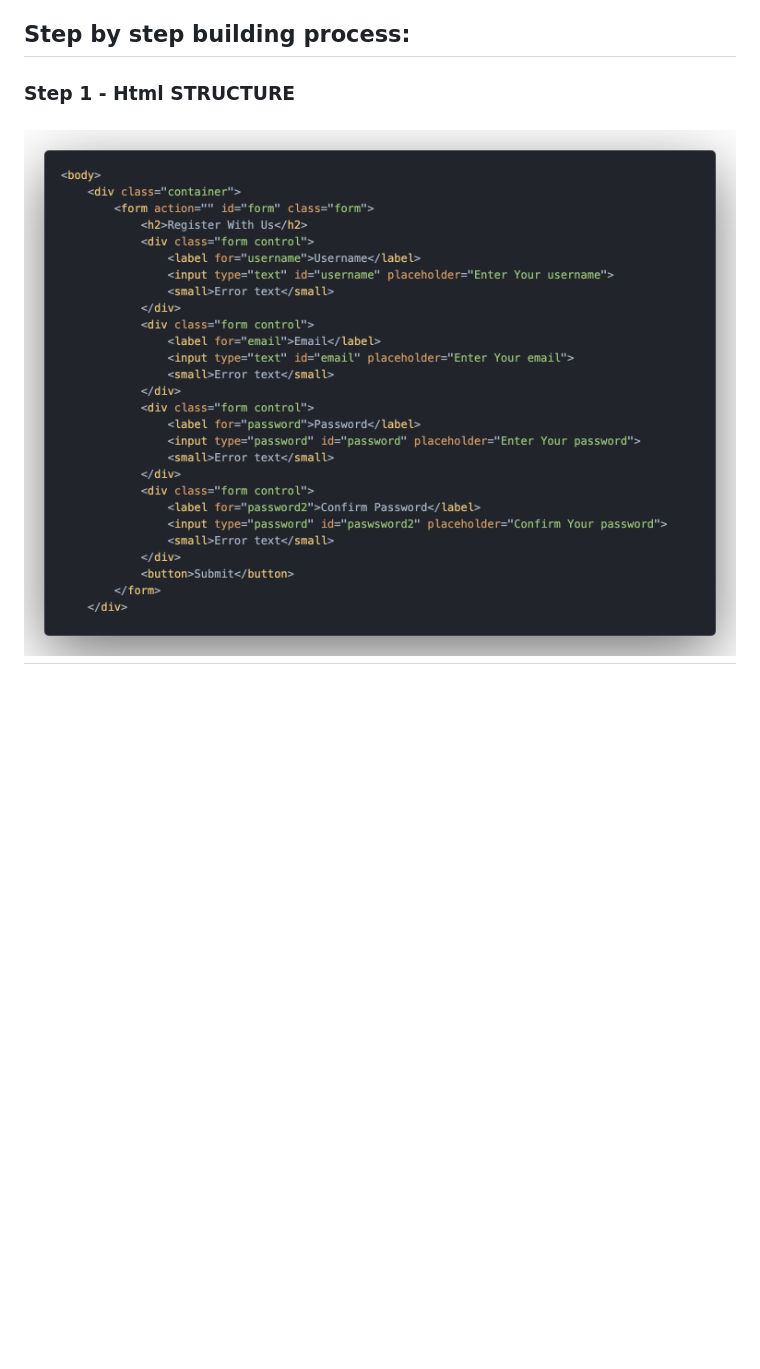
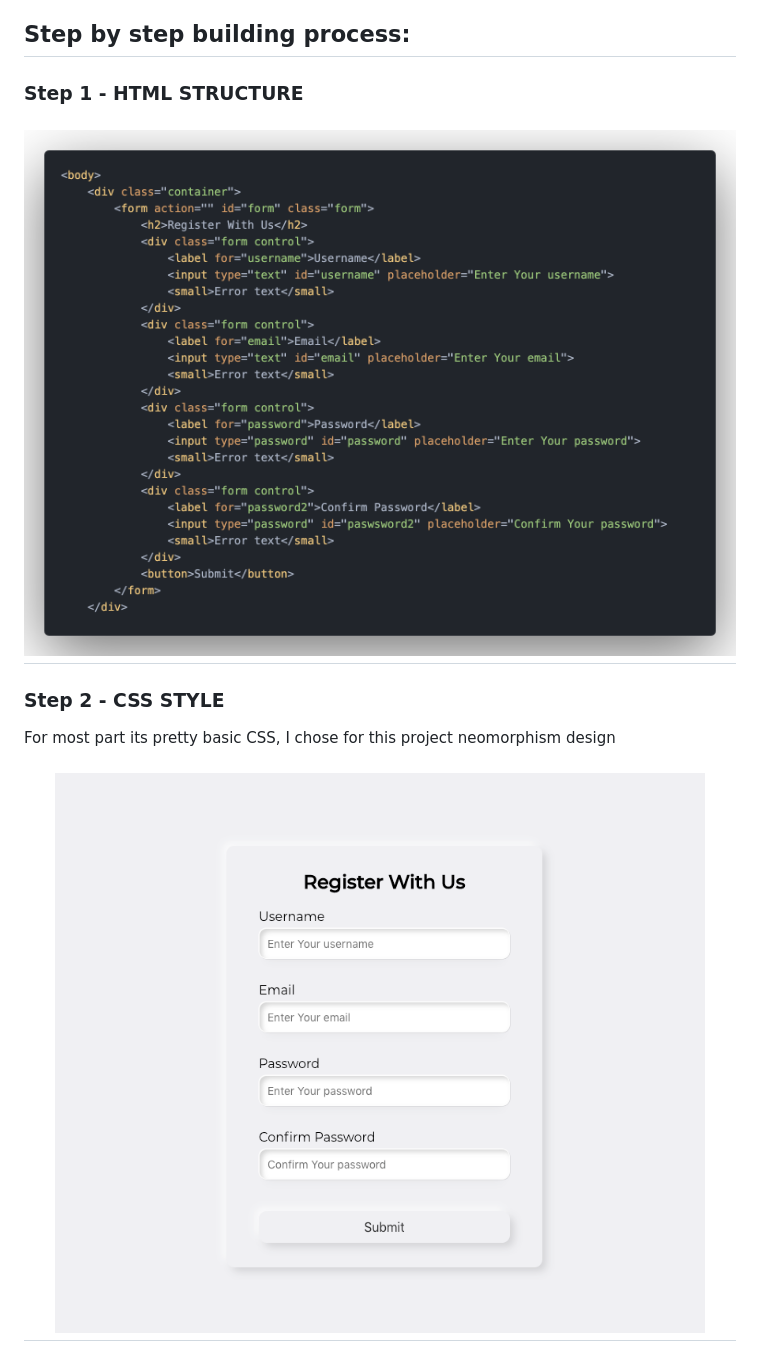
Before and after one commit to MironBanks/001_VanillaJs_FormValidator, a Markdown page: README.md, the part around the change printed below. GitHub-like rendering; pictures changed too: assets/css.png (added); blank space fills up the shorter version.

```diff
--- a/README.md
+++ b/README.md
@@ -15,6 +15,6 @@ This form check required, length, email and password match
 
 ## Step by step building process:
 
-### Step 1 - Html STRUCTURE
+### Step 1 - HTML STRUCTURE
 
 <h2 align="center">
@@ -22 +22,9 @@ This form check required, length, email and password match
 </h2>
+
+### Step 2 - CSS STYLE
+
+For most part its pretty basic CSS, I chose for this project neomorphism design
+
+<h2 align="center">
+  <img src="./assets/css.png" alt="css design" width="100%">
+</h2>
```
Also changed, not shown: other parts of README.md (+2 -2 lines), 2 other files.
